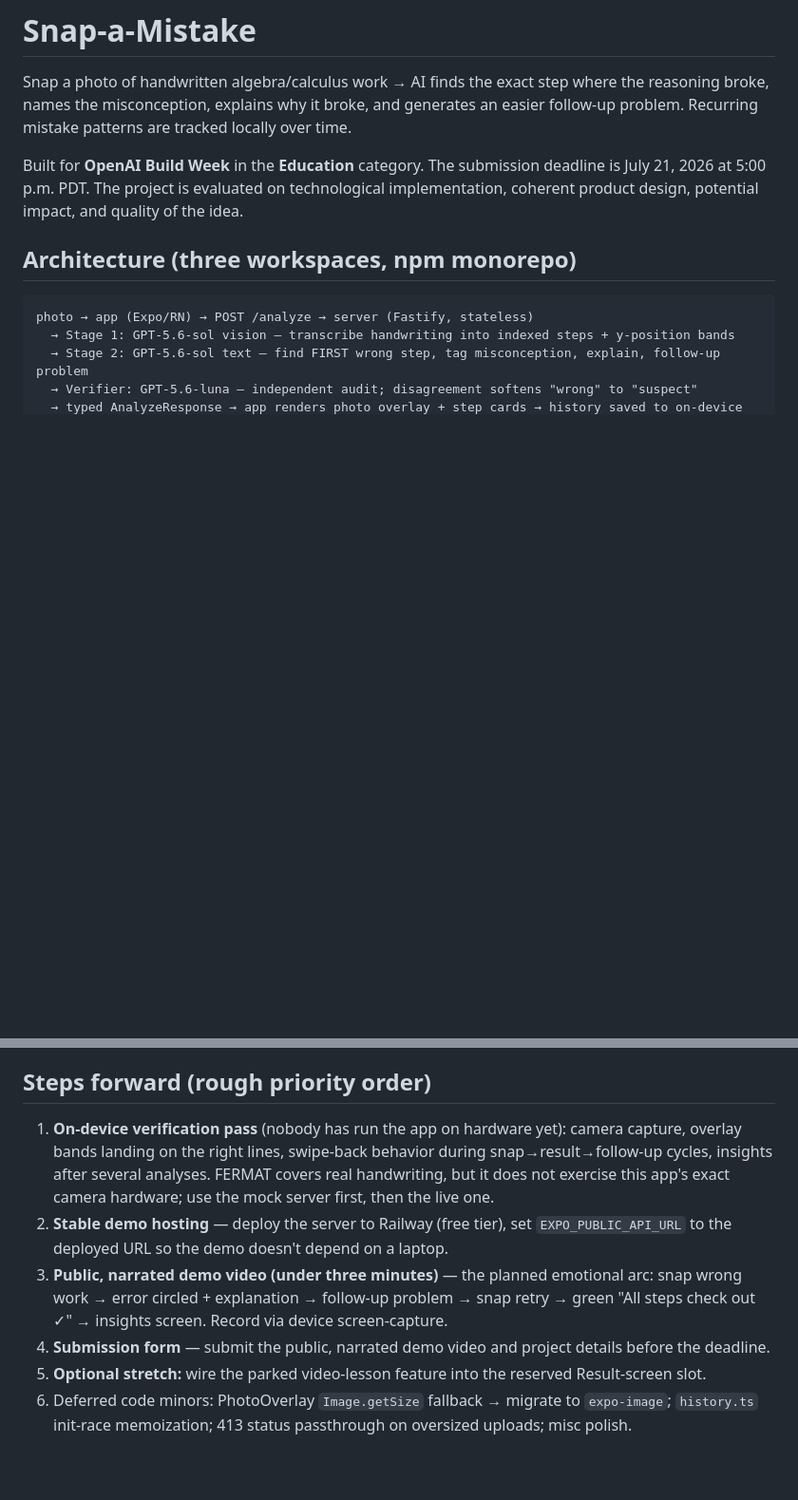
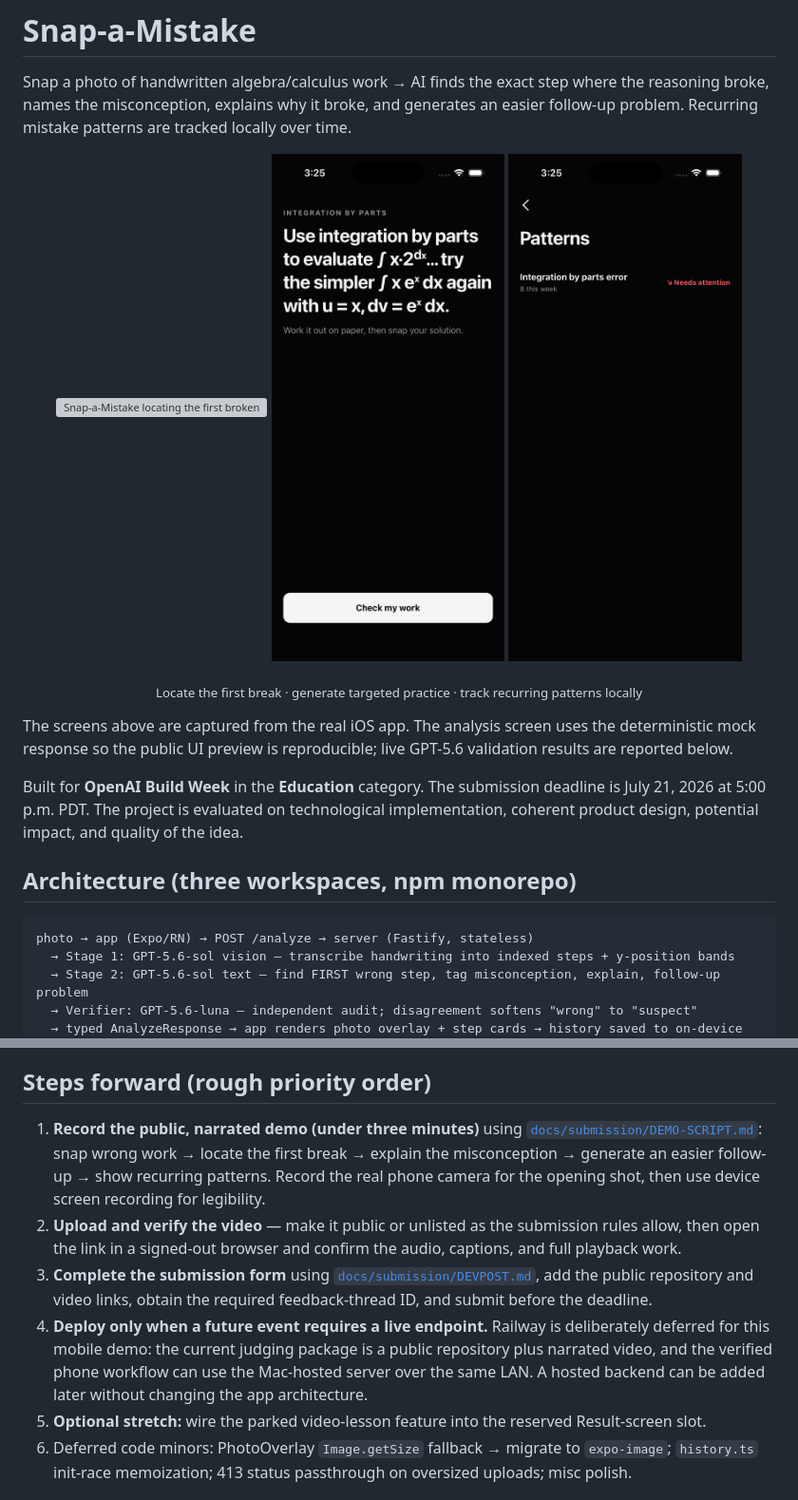
Before and after one commit to Johaan-Mannanal/snap-a-mistake, a Markdown page: README.md, 2 parts joined by grey strips. Shown: that part at 95% size. Drawn GitHub-style; pictures changed too: docs/assets/readme/follow-up.png (added), docs/assets/readme/insights.png (added); blank space fills up the shorter version; grey boxes are pictures that could not be loaded.

Commit message:
docs: polish public submission package

```diff
--- a/README.md
+++ b/README.md
@@ -1,6 +1,18 @@
 # Snap-a-Mistake
 
 Snap a photo of handwritten algebra/calculus work → AI finds the exact step where the reasoning broke, names the misconception, explains why it broke, and generates an easier follow-up problem. Recurring mistake patterns are tracked locally over time.
+
+<p align="center">
+  <img src="docs/assets/readme/analysis-error.png" alt="Snap-a-Mistake locating the first broken step in handwritten calculus work" width="31%" />
+  <img src="docs/assets/readme/follow-up.png" alt="Snap-a-Mistake generating a targeted follow-up problem" width="31%" />
+  <img src="docs/assets/readme/insights.png" alt="Snap-a-Mistake showing a recurring misconception pattern" width="31%" />
+</p>
+
+<p align="center"><sub>Locate the first break · generate targeted practice · track recurring patterns locally</sub></p>
+
+The screens above are captured from the real iOS app. The analysis screen uses
+the deterministic mock response so the public UI preview is reproducible; live
+GPT-5.6 validation results are reported below.
 
 Built for **OpenAI Build Week** in the **Education** category. The submission
 deadline is July 21, 2026 at 5:00 p.m. PDT. The project is evaluated on
@@ -120,10 +133,10 @@ needed for the importer tests.
 
 ## Steps forward (rough priority order)
 
-1. **On-device verification pass** (nobody has run the app on hardware yet): camera capture, overlay bands landing on the right lines, swipe-back behavior during snap→result→follow-up cycles, insights after several analyses. FERMAT covers real handwriting, but it does not exercise this app's exact camera hardware; use the mock server first, then the live one.
-2. **Stable demo hosting** — deploy the server to Railway (free tier), set `EXPO_PUBLIC_API_URL` to the deployed URL so the demo doesn't depend on a laptop.
-3. **Public, narrated demo video (under three minutes)** — the planned emotional arc: snap wrong work → error circled + explanation → follow-up problem → snap retry → green "All steps check out ✓" → insights screen. Record via device screen-capture.
-4. **Submission form** — submit the public, narrated demo video and project details before the deadline.
+1. **Record the public, narrated demo (under three minutes)** using [`docs/submission/DEMO-SCRIPT.md`](docs/submission/DEMO-SCRIPT.md): snap wrong work → locate the first break → explain the misconception → generate an easier follow-up → show recurring patterns. Record the real phone camera for the opening shot, then use device screen recording for legibility.
+2. **Upload and verify the video** — make it public or unlisted as the submission rules allow, then open the link in a signed-out browser and confirm the audio, captions, and full playback work.
+3. **Complete the submission form** using [`docs/submission/DEVPOST.md`](docs/submission/DEVPOST.md), add the public repository and video links, obtain the required feedback-thread ID, and submit before the deadline.
+4. **Deploy only when a future event requires a live endpoint.** Railway is deliberately deferred for this mobile demo: the current judging package is a public repository plus narrated video, and the verified phone workflow can use the Mac-hosted server over the same LAN. A hosted backend can be added later without changing the app architecture.
 5. **Optional stretch:** wire the parked video-lesson feature into the reserved Result-screen slot.
 6. Deferred code minors: PhotoOverlay `Image.getSize` fallback → migrate to `expo-image`; `history.ts` init-race memoization; 413 status passthrough on oversized uploads; misc polish.
 
```
Also changed, not shown: other parts of README.md (+3 -2 lines), 4 other files.
